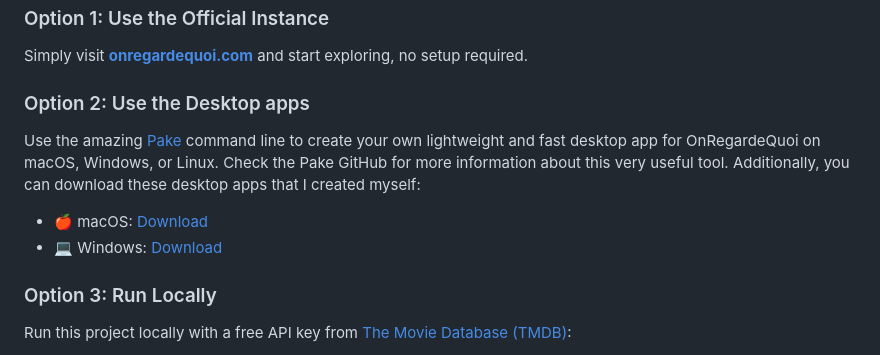
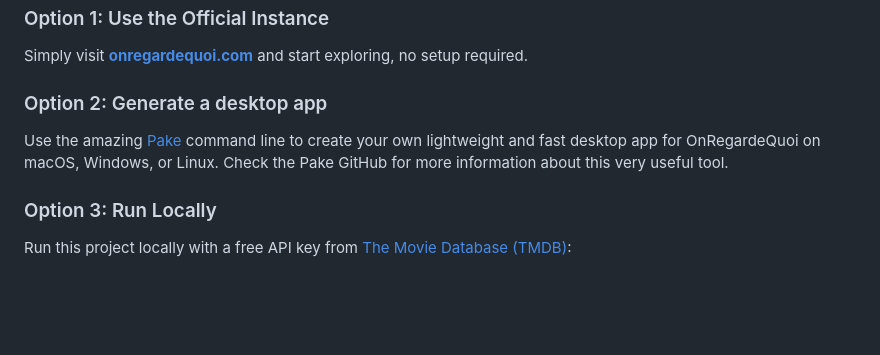
Before and after one commit to mickaphd/OnRegardeQuoi, a Markdown page: README.md, the part around the change. Rendered like a GitHub page; blank space fills up the shorter version.

Commit message:
Revise desktop app section in README
Updated instructions for generating a desktop app using Pake.

```diff
--- a/README.md
+++ b/README.md
@@ -61,13 +61,10 @@
 
 Simply visit **[onregardequoi.com](https://www.onregardequoi.com/)** and start exploring, no setup required.
 
-### Option 2: Use the Desktop apps
+### Option 2: Generate a desktop app
 
 Use the amazing [Pake](https://github.com/tw93/Pake) command line to create your own lightweight and fast desktop app for OnRegardeQuoi on macOS, Windows, or Linux.
 Check the Pake GitHub for more information about this very useful tool.
-Additionally, you can download these desktop apps that I created myself:
-- 🍎 macOS: [Download](https://github.com/mickaphd/Pake/actions/runs/21400998265/artifacts/5273300455)
-- 💻 Windows: [Download](https://github.com/mickaphd/Pake/actions/runs/21402379220/artifacts/5274401405)
 
 ### Option 3: Run Locally
 
```
